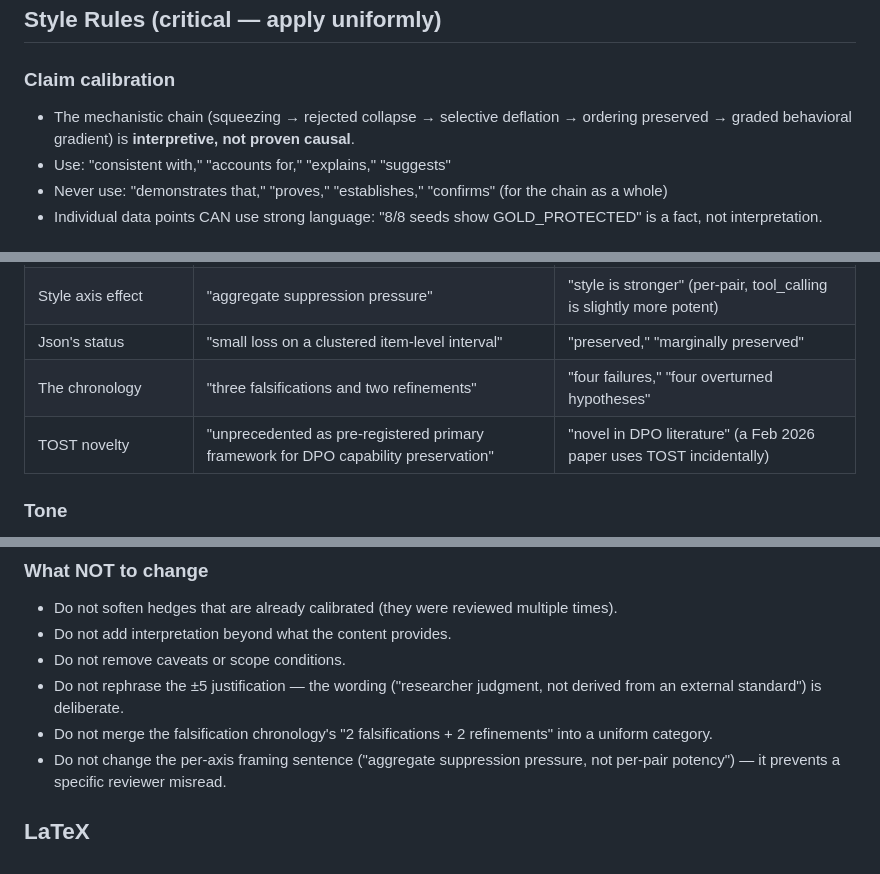
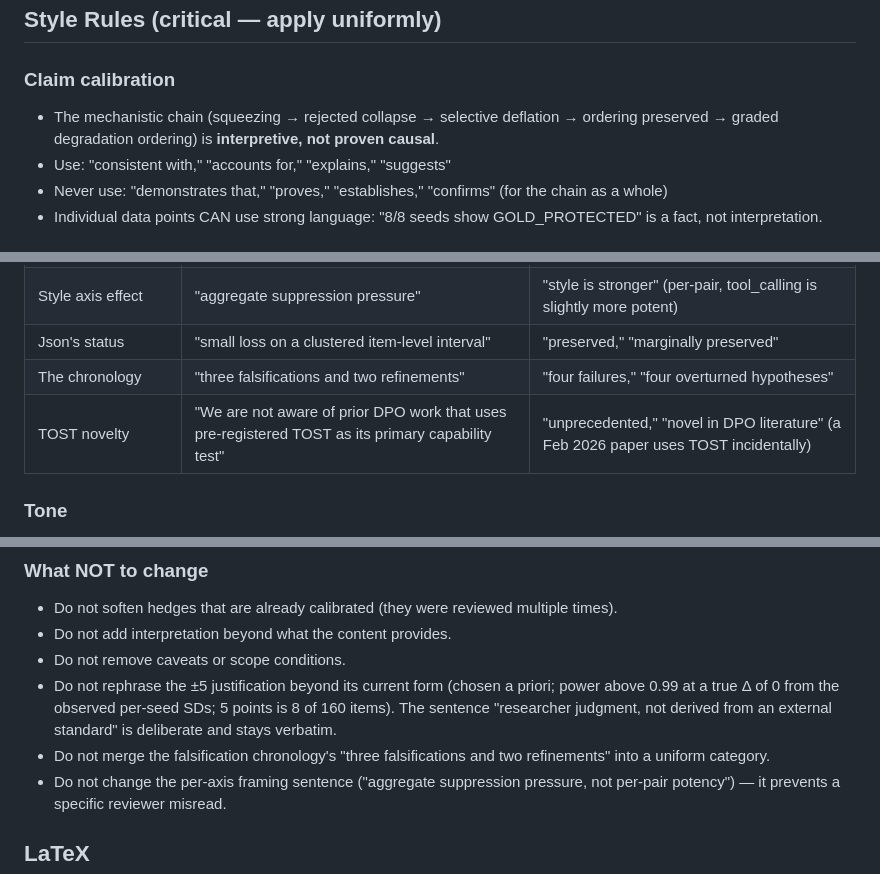
Before and after one commit to yuan-phd/delta-filing, a Markdown page: paper/CLAUDE.md, 3 parts joined by grey strips. Drawn GitHub-style.

Commit message:
paper/CLAUDE.md: align interpretation rules with the current paper wording

```diff
--- a/paper/CLAUDE.md
+++ b/paper/CLAUDE.md
@@ -20,7 +20,7 @@ This is a workshop paper (target: NeurIPS 2026 workshop, 4–6 pages + reference
 ## Style Rules (critical — apply uniformly)
 
 ### Claim calibration
-- The mechanistic chain (squeezing → rejected collapse → selective deflation → ordering preserved → graded behavioral gradient) is **interpretive, not proven causal**.
+- The mechanistic chain (squeezing → rejected collapse → selective deflation → ordering preserved → graded degradation ordering) is **interpretive, not proven causal**.
 - Use: "consistent with," "accounts for," "explains," "suggests"
 - Never use: "demonstrates that," "proves," "establishes," "confirms" (for the chain as a whole)
 - Individual data points CAN use strong language: "8/8 seeds show GOLD_PROTECTED" is a fact, not interpretation.
@@ -42,7 +42,7 @@ This is a workshop paper (target: NeurIPS 2026 workshop, 4–6 pages + reference
 | Style axis effect | "aggregate suppression pressure" | "style is stronger" (per-pair, tool_calling is slightly more potent) |
 | Json's status | "small loss on a clustered item-level interval" | "preserved," "marginally preserved" |
 | The chronology | "three falsifications and two refinements" | "four failures," "four overturned hypotheses" |
-| TOST novelty | "unprecedented as pre-registered primary framework for DPO capability preservation" | "novel in DPO literature" (a Feb 2026 paper uses TOST incidentally) |
+| TOST novelty | "We are not aware of prior DPO work that uses pre-registered TOST as its primary capability test" | "unprecedented," "novel in DPO literature" (a Feb 2026 paper uses TOST incidentally) |
 
 ### Tone
 - Confident on data, humble on interpretation.
@@ -62,8 +62,8 @@ This is a workshop paper (target: NeurIPS 2026 workshop, 4–6 pages + reference
 - Do not soften hedges that are already calibrated (they were reviewed multiple times).
 - Do not add interpretation beyond what the content provides.
 - Do not remove caveats or scope conditions.
-- Do not rephrase the ±5 justification — the wording ("researcher judgment, not derived from an external standard") is deliberate.
-- Do not merge the falsification chronology's "2 falsifications + 2 refinements" into a uniform category.
+- Do not rephrase the ±5 justification beyond its current form (chosen a priori; power above 0.99 at a true Δ of 0 from the observed per-seed SDs; 5 points is 8 of 160 items). The sentence "researcher judgment, not derived from an external standard" is deliberate and stays verbatim.
+- Do not merge the falsification chronology's "three falsifications and two refinements" into a uniform category.
 - Do not change the per-axis framing sentence ("aggregate suppression pressure, not per-pair potency") — it prevents a specific reviewer misread.
 
 ## LaTeX
```
